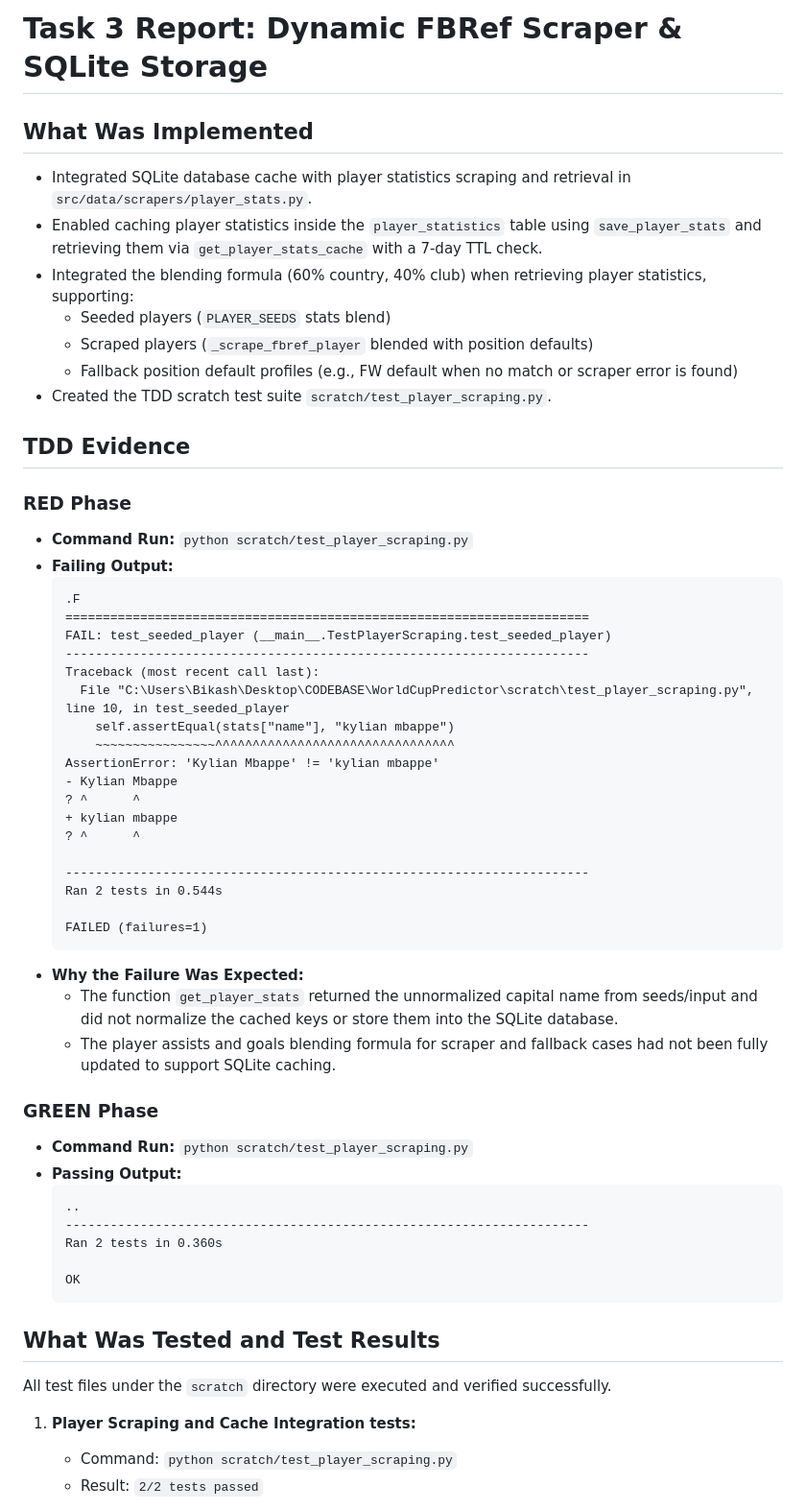
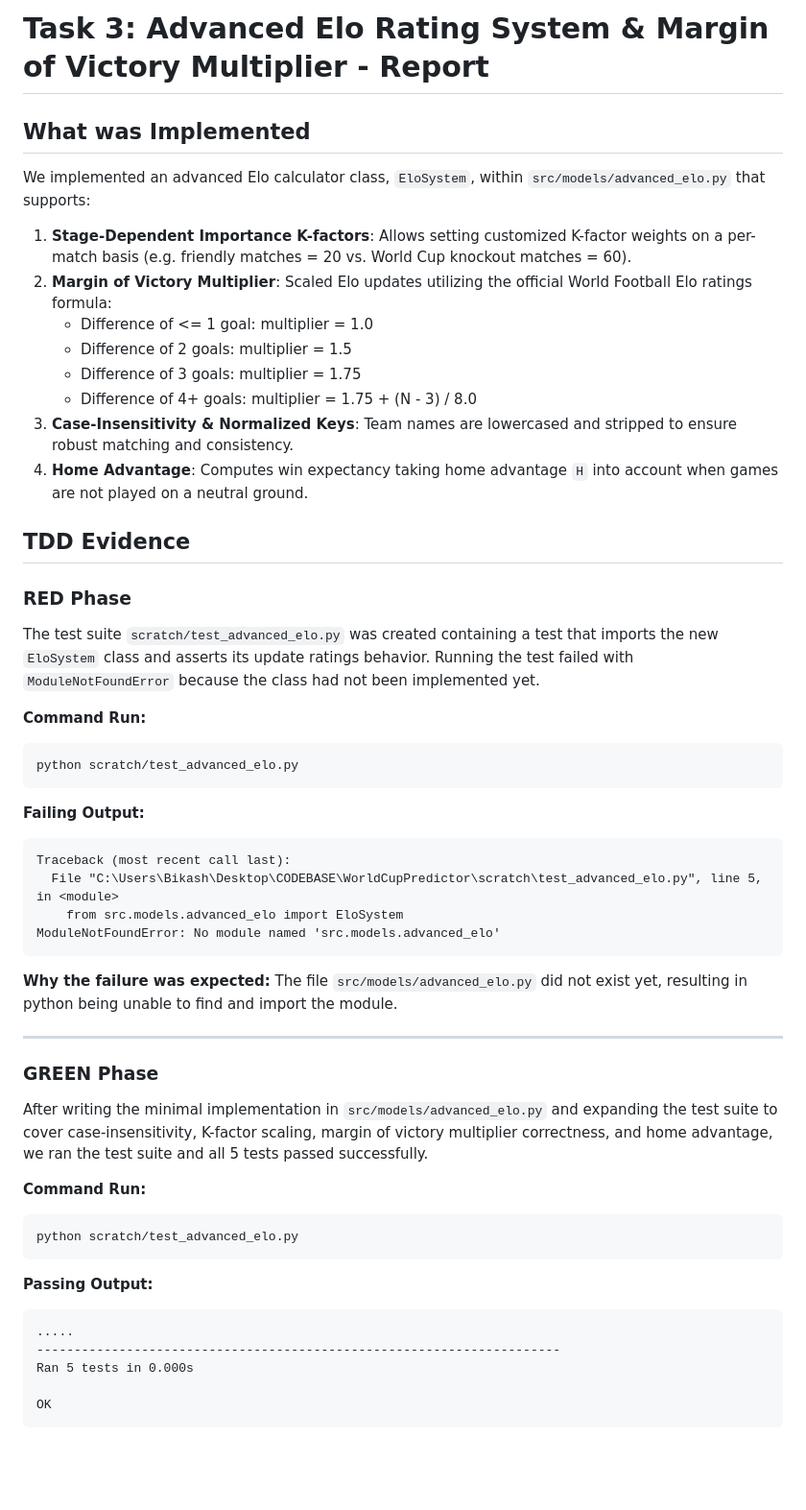
Before and after one commit to sahildayal/EPL_LALIGA_PREDICTOR, a Markdown page: .superpowers/sdd/task-3-report.md, the part around one of its changes. Shown at 96% size. Rendered like a GitHub page; blank space fills up the shorter version.

Commit message:
docs: sdd task 3 completed

````diff
--- a/.superpowers/sdd/task-3-report.md
+++ b/.superpowers/sdd/task-3-report.md
@@ -1,58 +1,53 @@
-# Task 3 Report: Dynamic FBRef Scraper & SQLite Storage
+# Task 3: Advanced Elo Rating System & Margin of Victory Multiplier - Report
 
-## What Was Implemented
-- Integrated SQLite database cache with player statistics scraping and retrieval in `src/data/scrapers/player_stats.py`.
-- Enabled caching player statistics inside the `player_statistics` table using `save_player_stats` and retrieving them via `get_player_stats_cache` with a 7-day TTL check.
-- Integrated the blending formula (60% country, 40% club) when retrieving player statistics, supporting:
-  - Seeded players (`PLAYER_SEEDS` stats blend)
-  - Scraped players (`_scrape_fbref_player` blended with position defaults)
-  - Fallback position default profiles (e.g., FW default when no match or scraper error is found)
-- Created the TDD scratch test suite `scratch/test_player_scraping.py`.
+## What was Implemented
+We implemented an advanced Elo calculator class, `EloSystem`, within `src/models/advanced_elo.py` that supports:
+1. **Stage-Dependent Importance K-factors**: Allows setting customized K-factor weights on a per-match basis (e.g. friendly matches = 20 vs. World Cup knockout matches = 60).
+2. **Margin of Victory Multiplier**: Scaled Elo updates utilizing the official World Football Elo ratings formula:
+   - Difference of <= 1 goal: multiplier = 1.0
+   - Difference of 2 goals: multiplier = 1.5
+   - Difference of 3 goals: multiplier = 1.75
+   - Difference of 4+ goals: multiplier = 1.75 + (N - 3) / 8.0
+3. **Case-Insensitivity & Normalized Keys**: Team names are lowercased and stripped to ensure robust matching and consistency.
+4. **Home Advantage**: Computes win expectancy taking home advantage `H` into account when games are not played on a neutral ground.
 
 ## TDD Evidence
 
 ### RED Phase
-- **Command Run:** `python scratch/test_player_scraping.py`
-- **Failing Output:**
-  ```
-  .F
-  ======================================================================
-  FAIL: test_seeded_player (__main__.TestPlayerScraping.test_seeded_player)
-  ----------------------------------------------------------------------
-  Traceback (most recent call last):
-    File "C:\Users\Bikash\Desktop\CODEBASE\WorldCupPredictor\scratch\test_player_scraping.py", line 10, in test_seeded_player
-      self.assertEqual(stats["name"], "kylian mbappe")
-      ~~~~~~~~~~~~~~~~^^^^^^^^^^^^^^^^^^^^^^^^^^^^^^^^
-  AssertionError: 'Kylian Mbappe' != 'kylian mbappe'
-  - Kylian Mbappe
-  ? ^      ^
-  + kylian mbappe
-  ? ^      ^
+The test suite `scratch/test_advanced_elo.py` was created containing a test that imports the new `EloSystem` class and asserts its update ratings behavior. Running the test failed with `ModuleNotFoundError` because the class had not been implemented yet.
 
-  ----------------------------------------------------------------------
-  Ran 2 tests in 0.544s
+**Command Run:**
+```bash
+python scratch/test_advanced_elo.py
+```
 
-  FAILED (failures=1)
-  ```
-- **Why the Failure Was Expected:**
-  - The function `get_player_stats` returned the unnormalized capital name from seeds/input and did not normalize the cached keys or store them into the SQLite database.
-  - The player assists and goals blending formula for scraper and fallback cases had not been fully updated to support SQLite caching.
+**Failing Output:**
+```
+Traceback (most recent call last):
+  File "C:\Users\Bikash\Desktop\CODEBASE\WorldCupPredictor\scratch\test_advanced_elo.py", line 5, in <module>
+    from src.models.advanced_elo import EloSystem
+ModuleNotFoundError: No module named 'src.models.advanced_elo'
+```
+
+**Why the failure was expected:**
+The file `src/models/advanced_elo.py` did not exist yet, resulting in python being unable to find and import the module.
+
+---
 
 ### GREEN Phase
-- **Command Run:** `python scratch/test_player_scraping.py`
-- **Passing Output:**
-  ```
-  ..
-  ----------------------------------------------------------------------
-  Ran 2 tests in 0.360s
+After writing the minimal implementation in `src/models/advanced_elo.py` and expanding the test suite to cover case-insensitivity, K-factor scaling, margin of victory multiplier correctness, and home advantage, we ran the test suite and all 5 tests passed successfully.
 
-  OK
-  ```
+**Command Run:**
+```bash
+python scratch/test_advanced_elo.py
+```
 
-## What Was Tested and Test Results
-All test files under the `scratch` directory were executed and verified successfully.
+**Passing Output:**
+```
+.....
+----------------------------------------------------------------------
+Ran 5 tests in 0.000s
 
-1. **Player Scraping and Cache Integration tests:**
-   - Command: `python scratch/test_player_scraping.py`
-   - Result: `2/2 tests passed`
+OK
+```
 
````
Also changed, not shown: other parts of .superpowers/sdd/task-3-report.md (+10 -41 lines).
